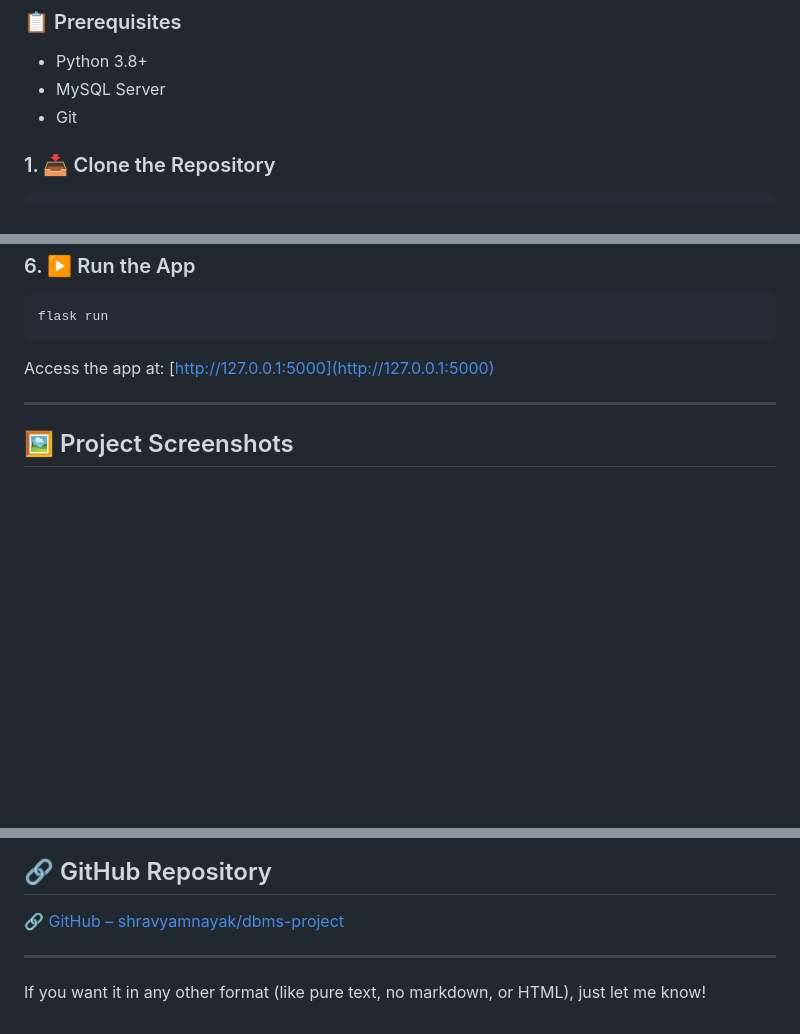
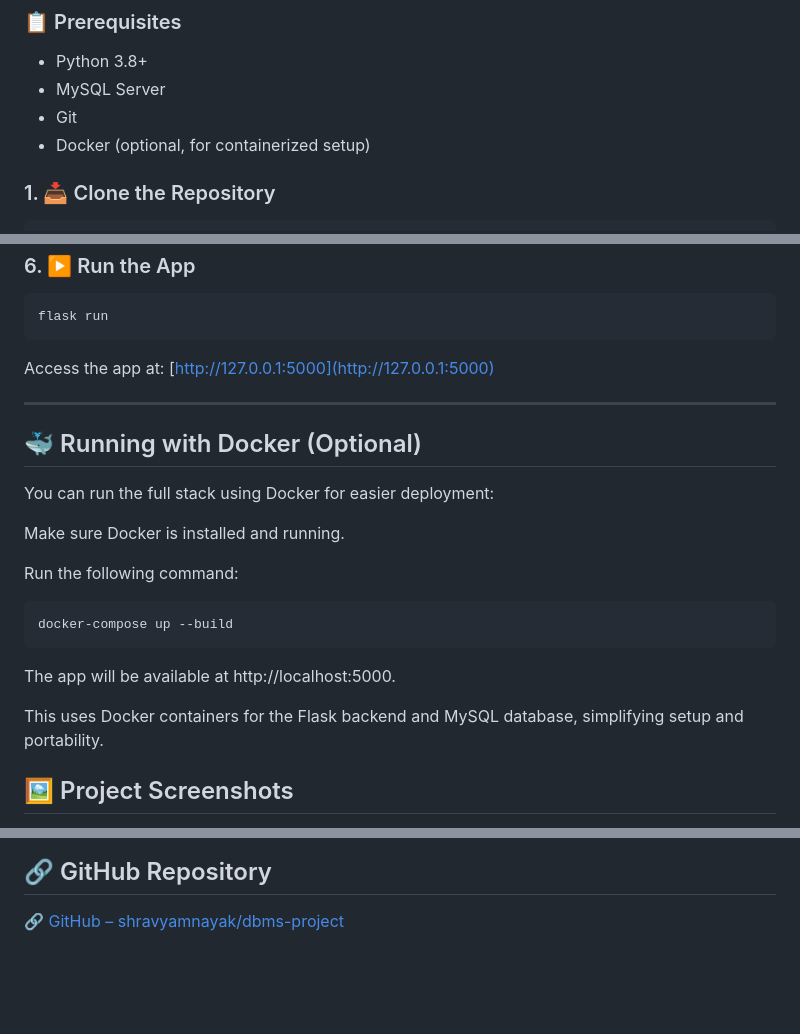
Before and after one commit to shravyamnayak/dbms-project, a Markdown page: README.md, 3 parts joined by grey strips. GitHub-like rendering; blank space fills up the shorter version.

````diff
--- a/README.md
+++ b/README.md
@@ -76,6 +76,7 @@ A full-stack web application built using **Flask (Python)**, **MySQL**, **HTML**
 - Python 3.8+
 - MySQL Server
 - Git
+- Docker (optional, for containerized setup)
 
 ### 1. 📥 Clone the Repository
 ```bash
@@ -121,6 +122,19 @@ Access the app at: [http://127.0.0.1:5000](http://127.0.0.1:5000)
 
 ---
 
+## 🐳 Running with Docker (Optional)
+You can run the full stack using Docker for easier deployment:
+
+Make sure Docker is installed and running.
+
+Run the following command:
+
+```bash
+docker-compose up --build
+```
+The app will be available at http://localhost:5000.
+
+This uses Docker containers for the Flask backend and MySQL database, simplifying setup and portability.
 ## 🖼️ Project Screenshots
 
 Here are some key screens from the **Doctor Appointment System** showcasing the main features and UI:
@@ -199,6 +213,3 @@ See the [LICENSE.md](LICENSE.md) file for details.
 ## 🔗 GitHub Repository
 
 🔗 [GitHub – shravyamnayak/dbms-project](https://github.com/shravyamnayak/dbms-project)
-
----
-If you want it in any other format (like pure text, no markdown, or HTML), just let me know!
````
